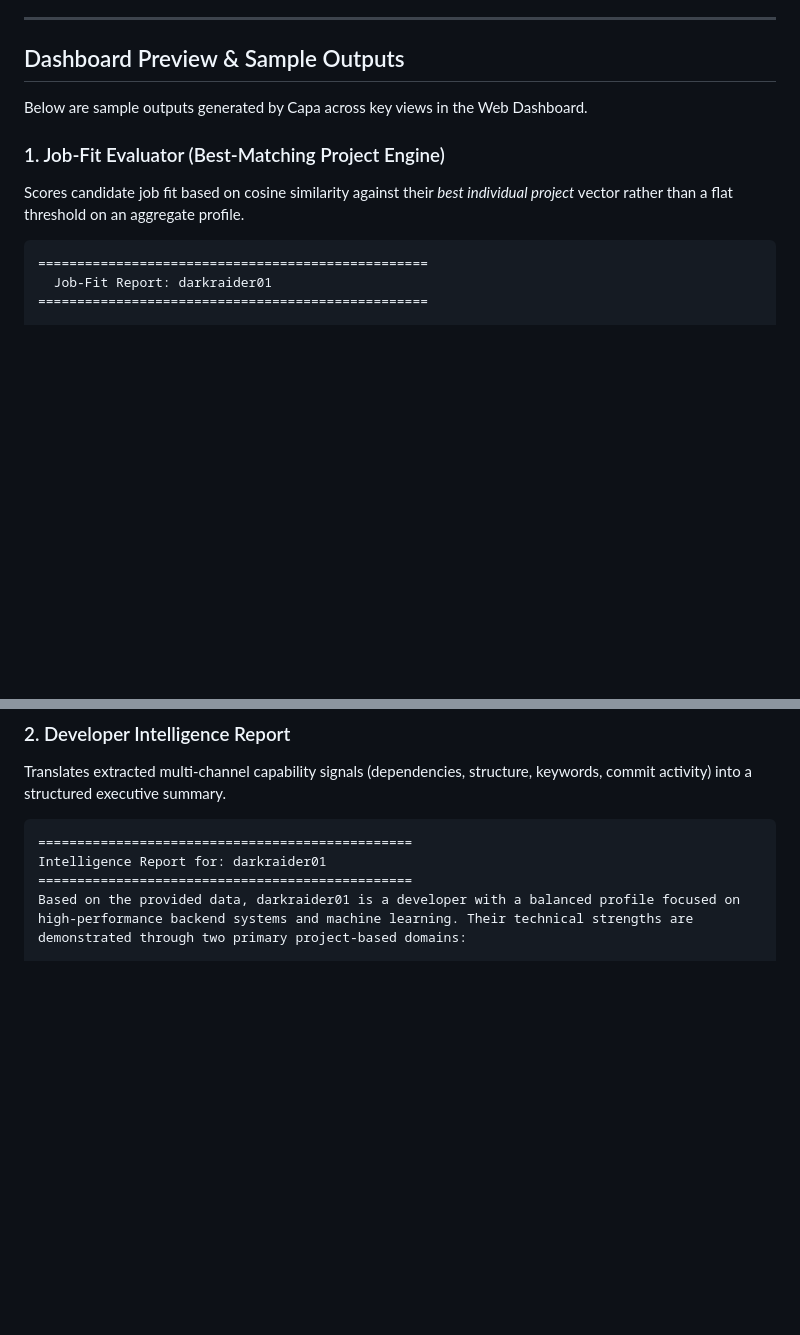
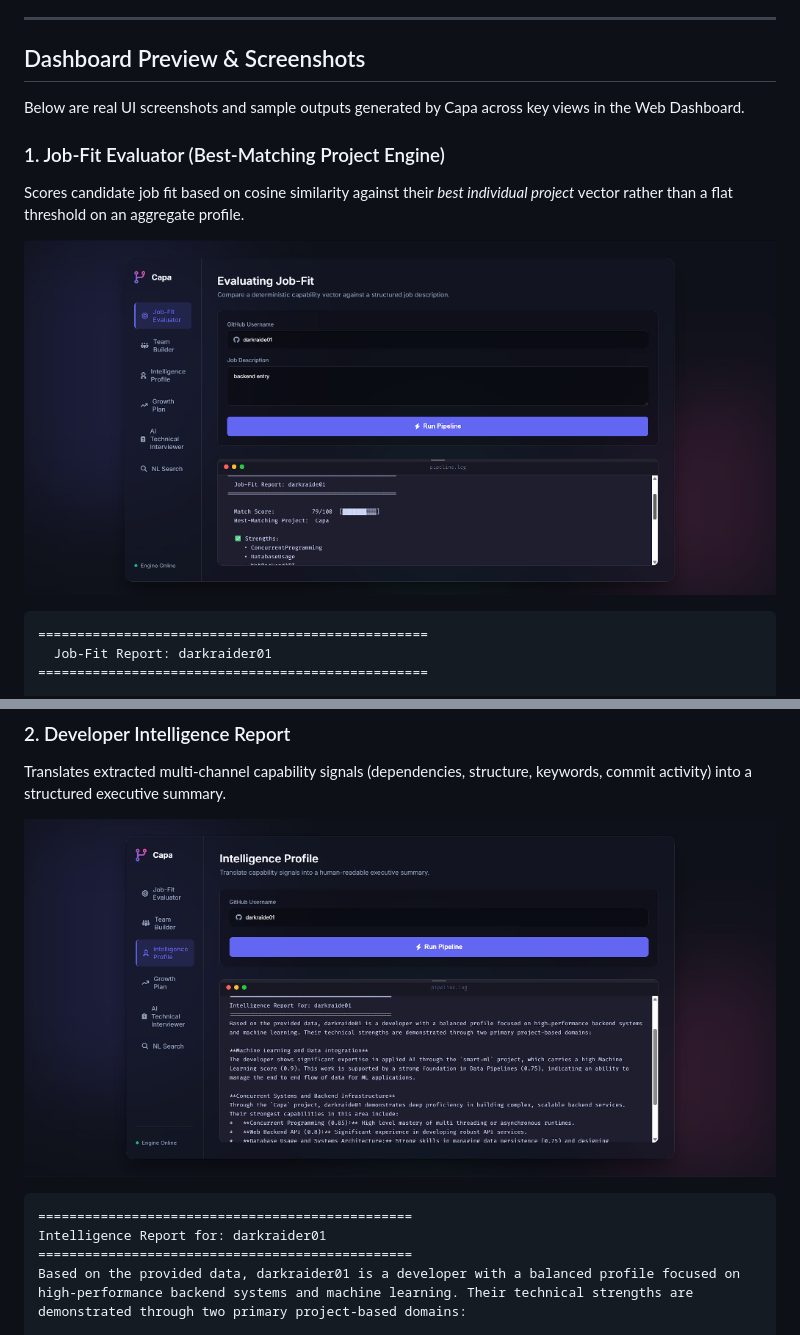
Before and after one commit to darkraider01/Capa, a Markdown page: README.md, 2 parts joined by grey strips. GitHub-like rendering; pictures changed too: docs/images/intelligence_profile.png (added), docs/images/job_fit_evaluator.png (added); blank space fills up the shorter version.

Commit message:
docs: embed UI screenshots in README for GitHub repo preview

````diff
--- a/README.md
+++ b/README.md
@@ -238,13 +238,15 @@ The dashboard features a persistent, resizable log terminal panel (`pipeline.log
 
 ---
 
-## Dashboard Preview & Sample Outputs
+## Dashboard Preview & Screenshots
 
-Below are sample outputs generated by Capa across key views in the Web Dashboard.
+Below are real UI screenshots and sample outputs generated by Capa across key views in the Web Dashboard.
 
 ### 1. Job-Fit Evaluator (Best-Matching Project Engine)
 
 Scores candidate job fit based on cosine similarity against their *best individual project* vector rather than a flat threshold on an aggregate profile.
+
+![Job-Fit Evaluator Dashboard Preview](docs/images/job_fit_evaluator.png)
 
 ```text
 ==================================================
@@ -275,6 +277,8 @@ Scores candidate job fit based on cosine similarity against their *best individu
 
 Translates extracted multi-channel capability signals (dependencies, structure, keywords, commit activity) into a structured executive summary.
 
+![Intelligence Profile Dashboard Preview](docs/images/intelligence_profile.png)
+
 ```text
 ================================================
 Intelligence Report for: darkraider01
````
Also changed, not shown: other parts of README.md (+2 -0 lines), docs/images/growth_plan.png (added).
